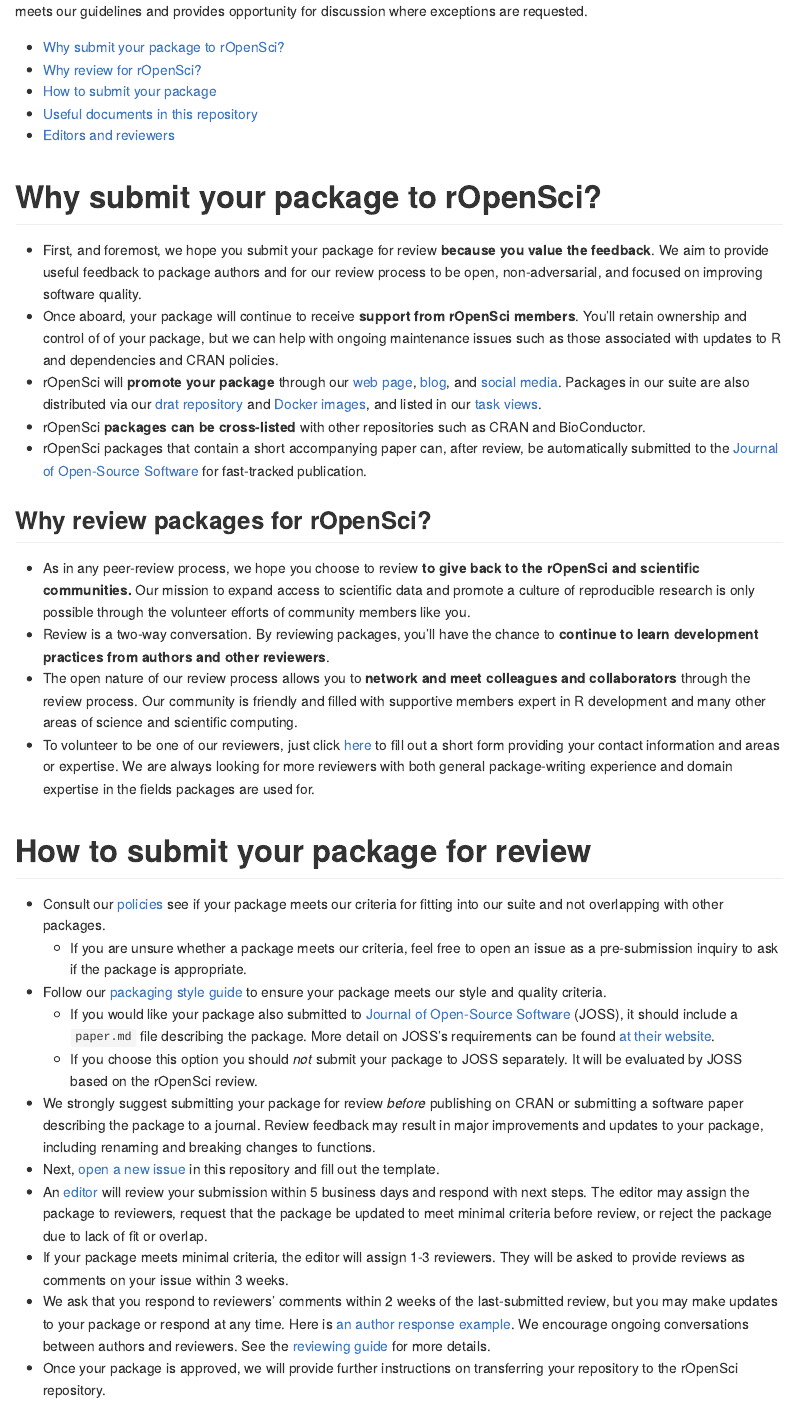
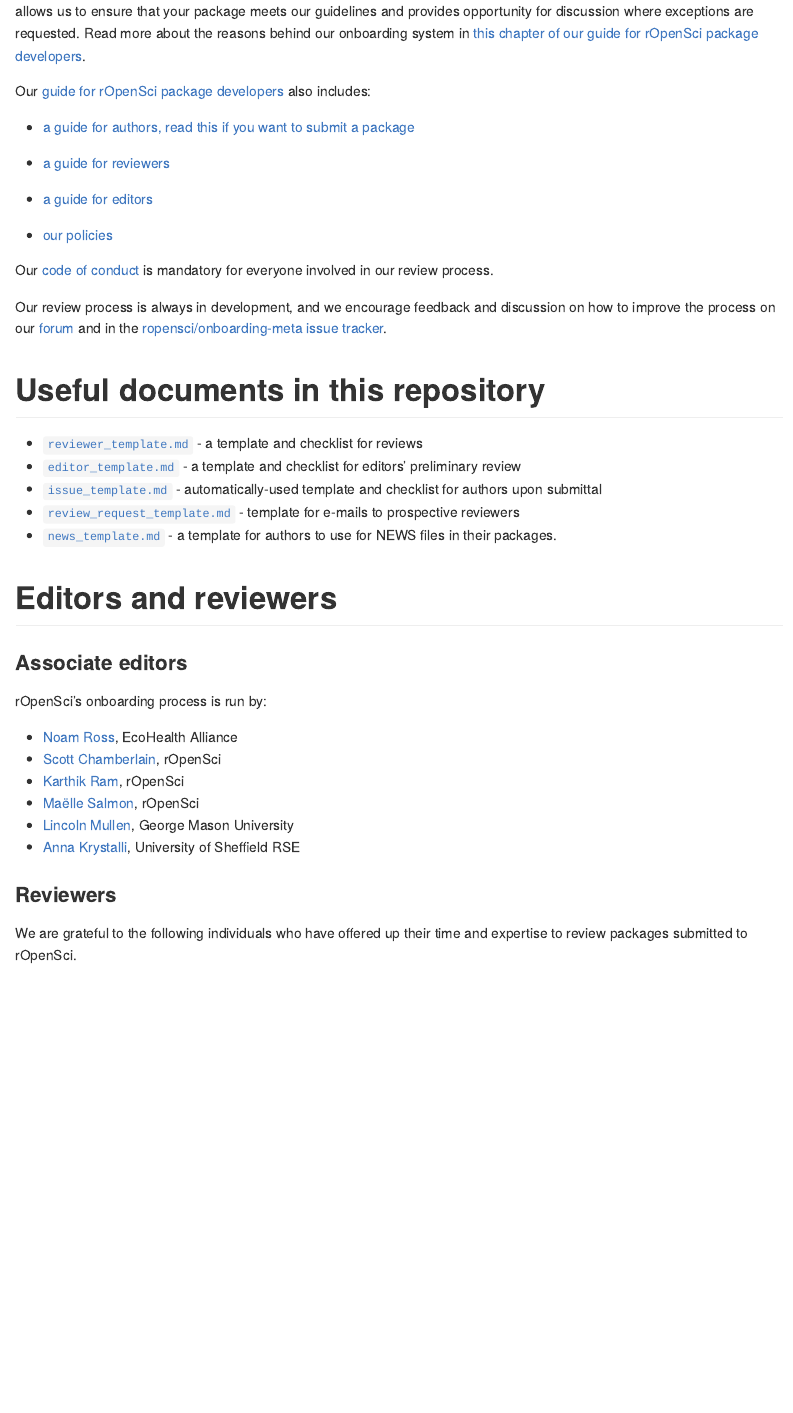
Before and after one commit to ropensci/software-review, an R Markdown document (README.Rmd): the page in a window 1100 px wide, from 370 px down. Rendered offline with R 4.5, knitr and Pandoc, with nearby package versions; some code elsewhere in the file could not run offline.

Commit message:
Update README.Rmd

```diff
--- a/README.Rmd
+++ b/README.Rmd
@@ -27,90 +23,20 @@ for our users. This process also allows us to ensure that your package meets
-our guidelines and provides opportunity for discussion where exceptions are
-requested.
+the packages contributed by community members go through a process of [open peer review](https://ropensci.org/blog/2017/09/01/nf-softwarereview/) to ensure a consistent level of quality for our users. This process also allows us to ensure that your package meets our guidelines and provides opportunity for discussion where exceptions are requested. Read more about the reasons behind our onboarding system in [this chapter of our guide for rOpenSci package developers](https://ropensci.github.io/dev_guide/onboarding-why-what.html).
 
-* [Why submit your package to rOpenSci?](#why-submit)
-* [Why review for rOpenSci?](#why-review)
-* [How to submit your package](#how-submit)
-* [Useful documents in this repository](#files)
-* [Editors and reviewers](#editors)
+Our [guide for rOpenSci package developers](https://ropensci.github.io/dev_guide/) also includes:
 
-# <a href="#why-submit" name="why-submit"></a>Why submit your package to rOpenSci?
+* [a guide for authors, read this if you want to submit a package](https://ropensci.github.io/dev_guide/onboarding-guide-for-authors.html)
 
--   First, and foremost, we hope you submit your package for review **because you
-    value the feedback**.  We aim to provide useful feedback to package authors
-    and for our review process to be open, non-adversarial, and focused on
-    improving software quality.
--   Once aboard, your package will continue to receive **support from rOpenSci
-    members**.  You'll retain ownership  and control of of your package, but we
-    can help with ongoing maintenance issues such as those associated with
-    updates to R and dependencies and CRAN policies.
--   rOpenSci will **promote your package** through our [web
-    page](https://ropensci.org/packages/), [blog](https://ropensci.org/blog/),
-    and [social media](https://twitter.com/ropensci).  Packages in our suite
-    are also distributed via our [drat repository](http://packages.ropensci.org/)
-    and [Docker images](https://hub.docker.com/r/rocker/ropensci/), and listed
-    in our [task views](https://github.com/search?utf8=%E2%9C%93&q=user%3Aropensci+%22task+view%22&type=Repositories&ref=searchresults).
--   rOpenSci **packages can be cross-listed** with other repositories such as CRAN
-    and BioConductor.
--   rOpenSci packages that contain a short accompanying paper can, after review,
-    be automatically submitted to the
-    [Journal of Open-Source Software](http://joss.theoj.org/) for fast-tracked
-    publication.
+* [a guide for reviewers](https://ropensci.github.io/dev_guide/onboarding-guide-for-reviewers.html)
 
-## <a href="#why-review" name="why-review"></a>Why review packages for rOpenSci?
+* [a guide for editors](https://ropensci.github.io/dev_guide/onboarding-guide-for-editors.html)
 
--   As in any peer-review process, we hope you choose to review **to give back
-    to the rOpenSci and scientific communities.**  Our mission to expand
-    access to scientific data and promote a culture of reproducible research
-    is only possible through the volunteer efforts of community members like you.
--   Review is a two-way conversation. By reviewing packages, you'll have the
-    chance to **continue to learn development practices from authors and
-    other reviewers**.
--   The open nature of our review process allows you to **network and meet
-    colleagues and collaborators** through the review process.  Our community
-    is friendly and filled with supportive members expert in R development and
-    many other areas of science and scientific computing.
--   To volunteer to be one of our reviewers, just click [here](https://ropensci.org/onboarding/) to fill out a short form providing your contact
-information and areas or expertise. We
-    are always looking for more reviewers with both general package-writing experience
-    and domain expertise in the fields packages are used for.
-
-# <a href="#how-submit" name="how-submit"></a>How to submit your package for review
-
--   Consult our [policies](policies.md) see if your package meets our
-    criteria for fitting into our suite and not overlapping with other packages.
-    -    If you are unsure whether a package meets our criteria, feel free to open
-         an issue as a pre-submission inquiry to ask if the package is appropriate.
--   Follow our [packaging style guide](packaging_guide.md) to ensure your package
-  meets our style and quality criteria.
-    -   If you would like your package also submitted to
-        [Journal of Open-Source Software](http://joss.theoj.org/) (JOSS), it should include a `paper.md`
-        file describing the package. More detail on JOSS's requirements can be found [at their website](http://joss.theoj.org/about#author_guidelines).
-    -   If you choose this option you should *not* submit your package
-        to JOSS separately. It will be evaluated by JOSS based on the rOpenSci review.
--   We strongly suggest submitting your package for review _before_ publishing
-    on CRAN or submitting a software paper describing the package to a journal.
-    Review feedback may result in major improvements and updates to your package,
-    including renaming and breaking changes to functions.
--   Next, [open a new issue](https://github.com/ropensci/onboarding/issues/new) in
-this repository and fill out the template.
--   An [editor](#editors) will review your submission within 5 business
-    days and respond with next steps. The editor may assign the package to
-    reviewers, request that the package be updated to meet minimal criteria
-    before review, or reject the package due to lack of fit or overlap.
--   If your package meets minimal criteria, the editor will assign  1-3 reviewers.
-    They will be asked to provide reviews as comments on your issue within 3 weeks.
--   We ask that you respond to reviewers' comments within 2 weeks of the
-    last-submitted review, but you may make updates to your package or respond
-    at any time. Here is [an author response example](https://github.com/ropensci/onboarding/issues/160#issuecomment-355043656).  We encourage ongoing conversations between authors and
-    reviewers. See the [reviewing guide](reviewing_guide.md) for more details.
--   Once your package is approved, we will provide further instructions on
-    transferring your repository to the rOpenSci repository.
+* [our policies](https://ropensci.github.io/dev_guide/policies.html)
 
 Our [code of conduct](policies.md/#code-of-conduct) is mandatory for everyone
 involved in our review process.
 
 Our review process is always in development, and we encourage feedback and discussion
-on how to improve the process on our [forum](https://discuss.ropensci.org/).
+on how to improve the process on our [forum](https://discuss.ropensci.org/) and in the [ropensci/onboarding-meta issue tracker](https://github.com/ropensci/onboarding-meta/issues).
 
 # <a href="#files" name="files"></a> Useful documents in this repository
 
```
Also changed, not shown: README.Rmd (8 more changed lines).
